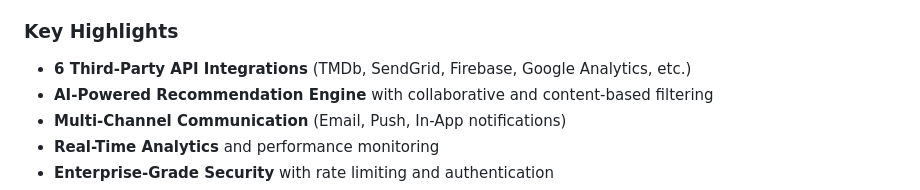
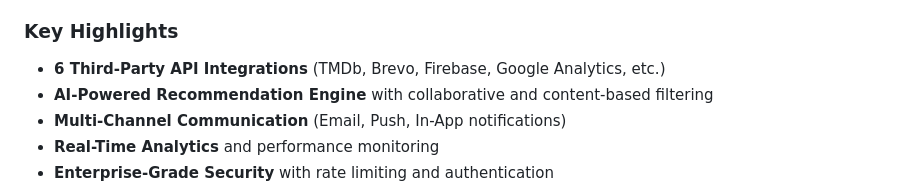
Before and after one commit to Darlene-13/alx-project-nexus, a Markdown page: README.md, the part around the change. GitHub-like rendering.

```diff
--- a/README.md
+++ b/README.md
@@ -17,7 +17,7 @@ This Movie Recommendation System represents a production-ready backend solution
 
 
 ### Key Highlights
-- **6 Third-Party API Integrations** (TMDb, SendGrid, Firebase, Google Analytics, etc.)
+- **6 Third-Party API Integrations** (TMDb, Brevo, Firebase, Google Analytics, etc.)
 - **AI-Powered Recommendation Engine** with collaborative and content-based filtering
 - **Multi-Channel Communication** (Email, Push, In-App notifications)
 - **Real-Time Analytics** and performance monitoring
```
